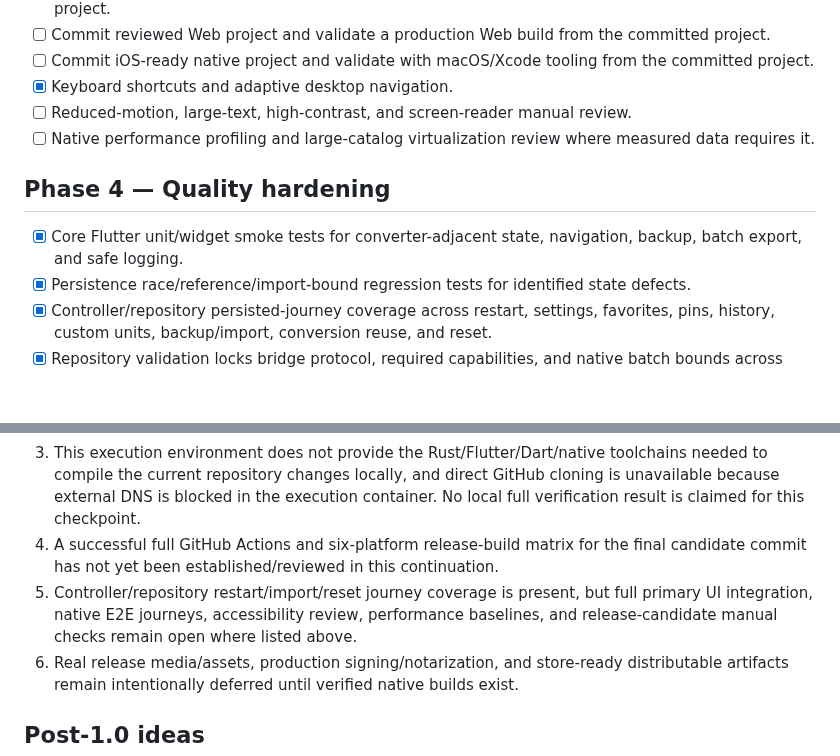
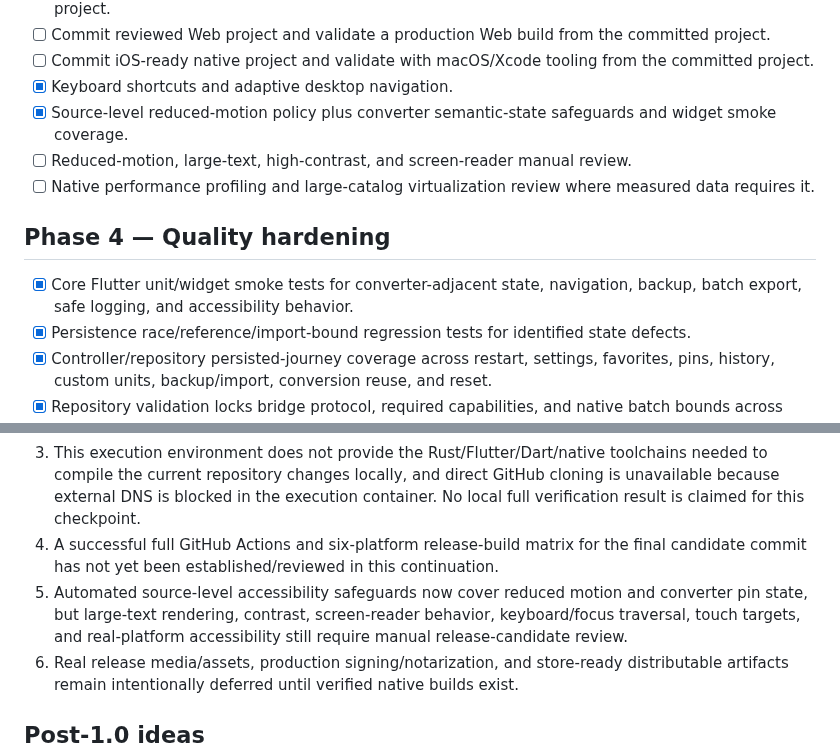
Before and after one commit to sanskarIN/unitflow, a Markdown page: ROADMAP.md, 2 parts joined by grey strips. Rendered like a GitHub page; blank space fills up the shorter version.

Commit message:
docs: advance accessibility hardening roadmap

```diff
--- a/ROADMAP.md
+++ b/ROADMAP.md
@@ -57,12 +57,13 @@ The roadmap is milestone-oriented. Items are checked only when repository eviden
 - [ ] Commit reviewed Web project and validate a production Web build from the committed project.
 - [ ] Commit iOS-ready native project and validate with macOS/Xcode tooling from the committed project.
 - [x] Keyboard shortcuts and adaptive desktop navigation.
+- [x] Source-level reduced-motion policy plus converter semantic-state safeguards and widget smoke coverage.
 - [ ] Reduced-motion, large-text, high-contrast, and screen-reader manual review.
 - [ ] Native performance profiling and large-catalog virtualization review where measured data requires it.
 
 ## Phase 4 — Quality hardening
 
-- [x] Core Flutter unit/widget smoke tests for converter-adjacent state, navigation, backup, batch export, and safe logging.
+- [x] Core Flutter unit/widget smoke tests for converter-adjacent state, navigation, backup, batch export, safe logging, and accessibility behavior.
 - [x] Persistence race/reference/import-bound regression tests for identified state defects.
 - [x] Controller/repository persisted-journey coverage across restart, settings, favorites, pins, history, custom units, backup/import, conversion reuse, and reset.
 - [x] Repository validation locks bridge protocol, required capabilities, and native batch bounds across docs/Rust/Flutter.
@@ -102,7 +103,7 @@ The roadmap is milestone-oriented. Items are checked only when repository eviden
 2. Rust and Flutter now share a source-level startup negotiation contract: protocol version, required capabilities, bounded metadata, fail-closed compatibility checks, single/batch APIs, stable unit-ID validation, and a shared 256-target batch limit. Generated bindings, actual runtime engine selection, native library loading, generated-boundary parity execution, and per-platform packaging are still not implemented; source DTO/tests do not substitute for executing the production native bridge.
 3. This execution environment does not provide the Rust/Flutter/Dart/native toolchains needed to compile the current repository changes locally, and direct GitHub cloning is unavailable because external DNS is blocked in the execution container. No local full verification result is claimed for this checkpoint.
 4. A successful full GitHub Actions and six-platform release-build matrix for the final candidate commit has not yet been established/reviewed in this continuation.
-5. Controller/repository restart/import/reset journey coverage is present, but full primary UI integration, native E2E journeys, accessibility review, performance baselines, and release-candidate manual checks remain open where listed above.
+5. Automated source-level accessibility safeguards now cover reduced motion and converter pin state, but large-text rendering, contrast, screen-reader behavior, keyboard/focus traversal, touch targets, and real-platform accessibility still require manual release-candidate review.
 6. Real release media/assets, production signing/notarization, and store-ready distributable artifacts remain intentionally deferred until verified native builds exist.
 
 ## Post-1.0 ideas
```
